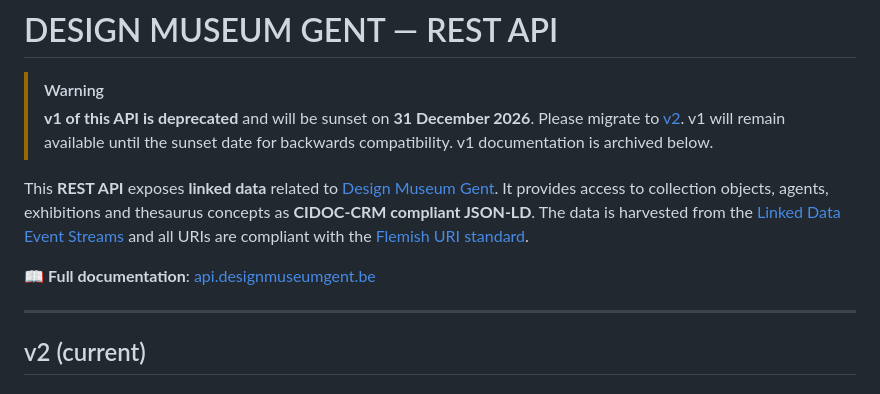
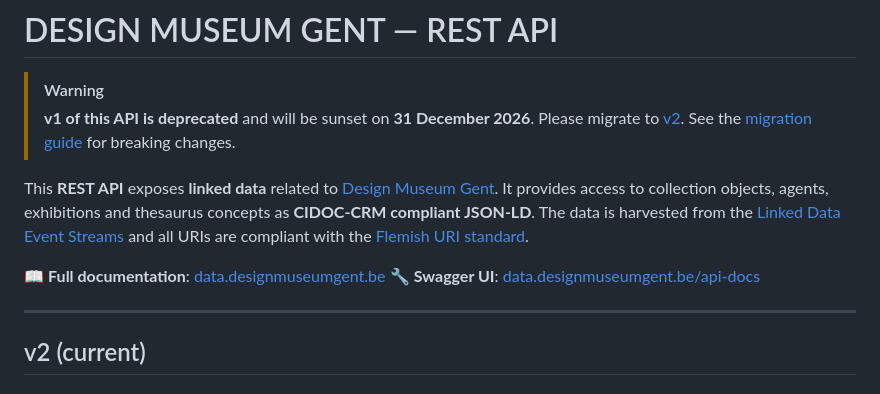
Before and after one commit to DesignMuseumGent/dmg-rest-api, a Markdown page: README.md, the part around one of its changes. Drawn GitHub-style.

```diff
--- a/README.md
+++ b/README.md
@@ -3,12 +3,12 @@
 > [!WARNING]
 > **v1 of this API is deprecated** and will be sunset on **31 December 2026**.
 > Please migrate to [v2](https://data.designmuseumgent.be/v2/).
-> v1 will remain available until the sunset date for backwards compatibility.
-> v1 documentation is archived below.
+> See the [migration guide](https://data.designmuseumgent.be/v2/migration) for breaking changes.
 
 This **REST API** exposes **linked data** related to [Design Museum Gent](https://data.designmuseumgent.be). It provides access to collection objects, agents, exhibitions and thesaurus concepts as **CIDOC-CRM compliant JSON-LD**. The data is harvested from the [Linked Data Event Streams](https://apidg.gent.be/opendata/adlib2eventstream/v1/) and all URIs are compliant with the [Flemish URI standard](https://joinup.ec.europa.eu/collection/semic-support-centre/document/uri-standard-guidelines-flemish-government).
 
-📖 **Full documentation**: [api.designmuseumgent.be](https://api.designmuseumgent.be)
+📖 **Full documentation**: [data.designmuseumgent.be](https://data.designmuseumgent.be)
+🔧 **Swagger UI**: [data.designmuseumgent.be/api-docs](https://data.designmuseumgent.be/api-docs)
 
 ---
 
```
Also changed, not shown: other parts of README.md (+66 -8 lines).
